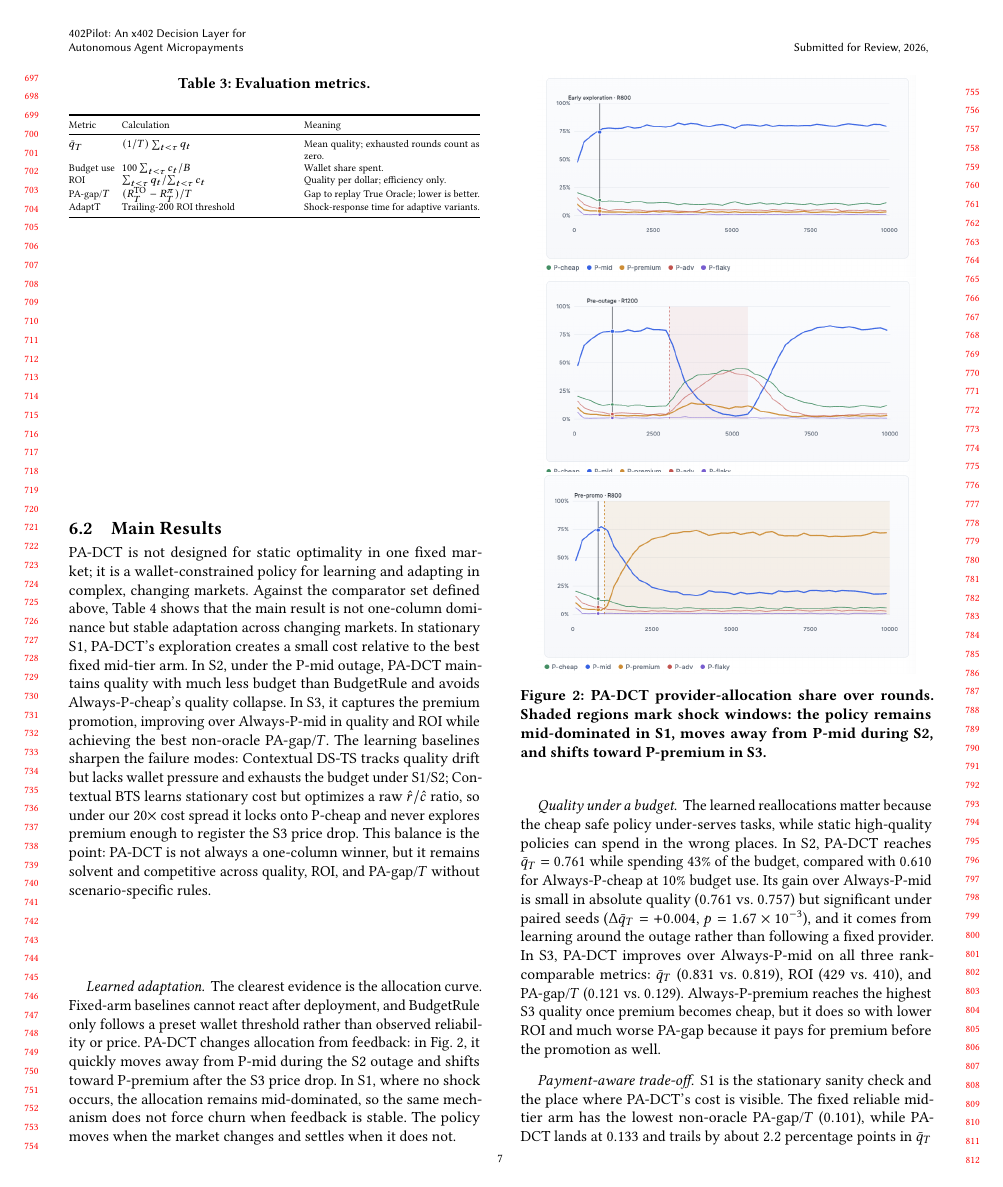
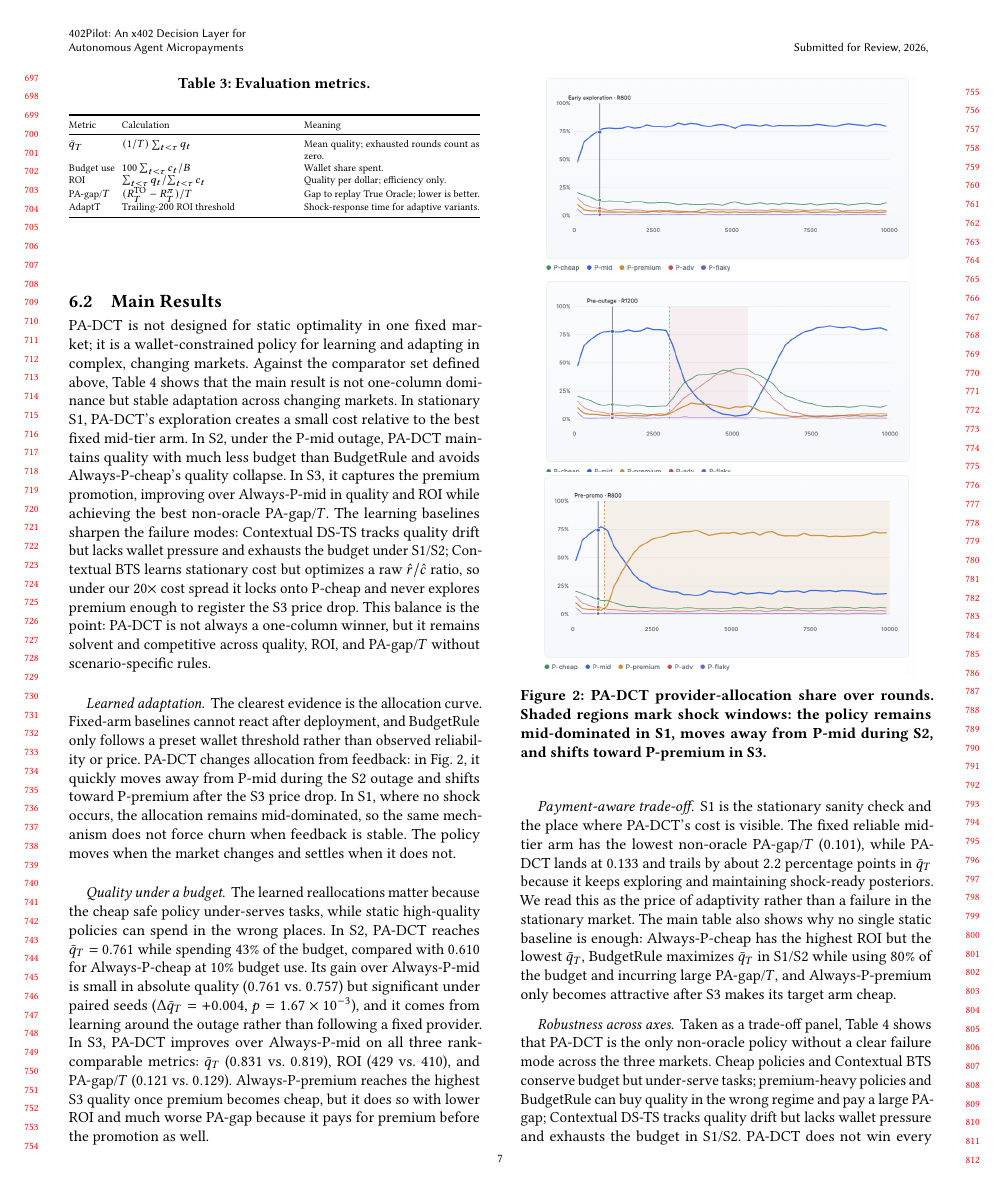
Before and after one commit to MCCodeAI/402Pilot, a LaTeX paper (paper/main.tex, which reads paper/sections/06_evaluation.tex): page 7 of 18. Compiled offline with pdfLaTeX.

Commit message:
Float allocation figure to page top

```diff
--- a/paper/sections/06_evaluation.tex
+++ b/paper/sections/06_evaluation.tex
@@ -114,10 +114,7 @@ True Oracle (UB)  & $0.901$ & $32$ & $561$ & $0.000$
 }
 \end{table*}
 
-\paragraph{Learned adaptation.}
-The clearest evidence is the allocation curve. Fixed-arm baselines cannot react after deployment, and BudgetRule only follows a preset wallet threshold rather than observed reliability or price. PA-DCT changes allocation from feedback: in Fig.~\ref{fig:learning-curves}, it quickly moves away from P-mid during the S2 outage and shifts toward P-premium after the S3 price drop. In S1, where no shock occurs, the allocation remains mid-dominated, so the same mechanism does not force churn when feedback is stable. The policy moves when the market changes and settles when it does not.
-
-\begin{figure}[H]
+\begin{figure}[!t]
 \centering
 \includegraphics[width=0.92\linewidth]{figures/S1.png}
 \vspace{-1.0ex}
```
Also changed, not shown: paper/sections/06_evaluation.tex (3 more changed lines).
